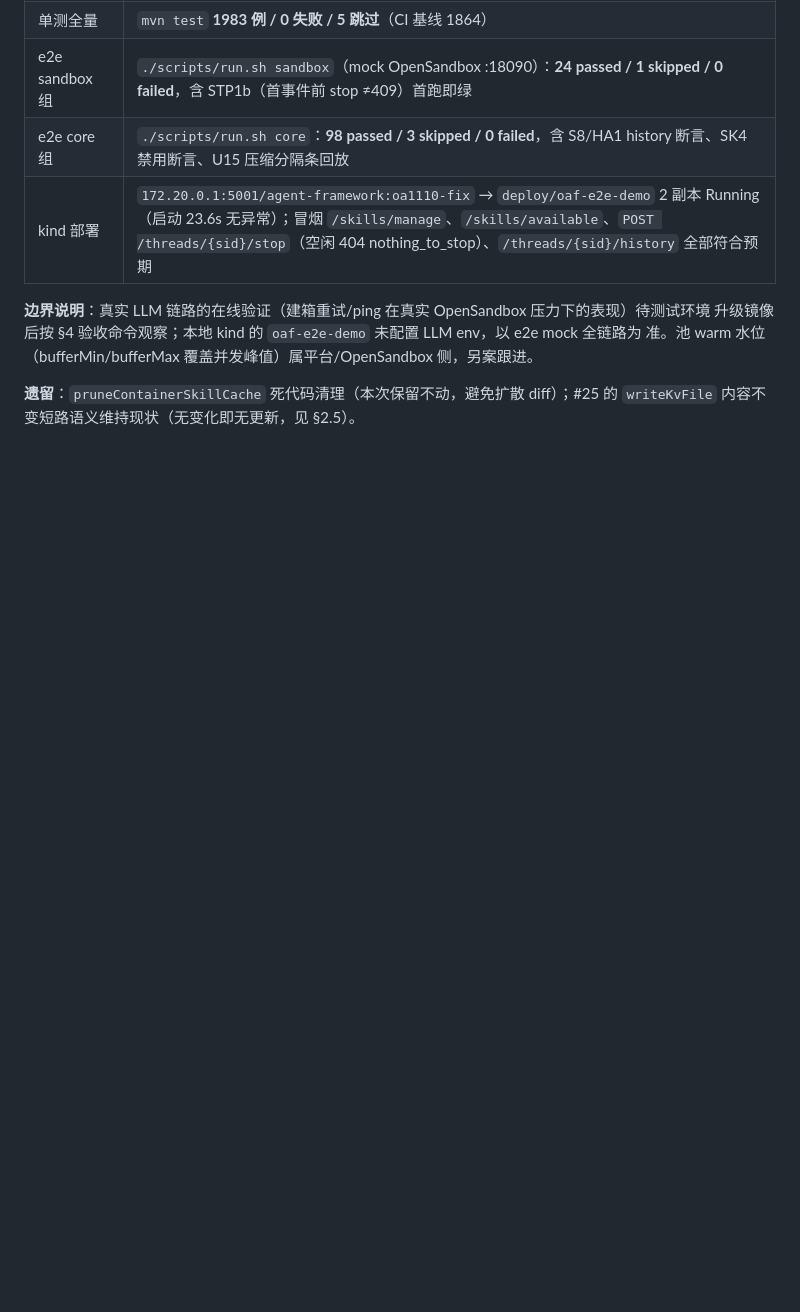
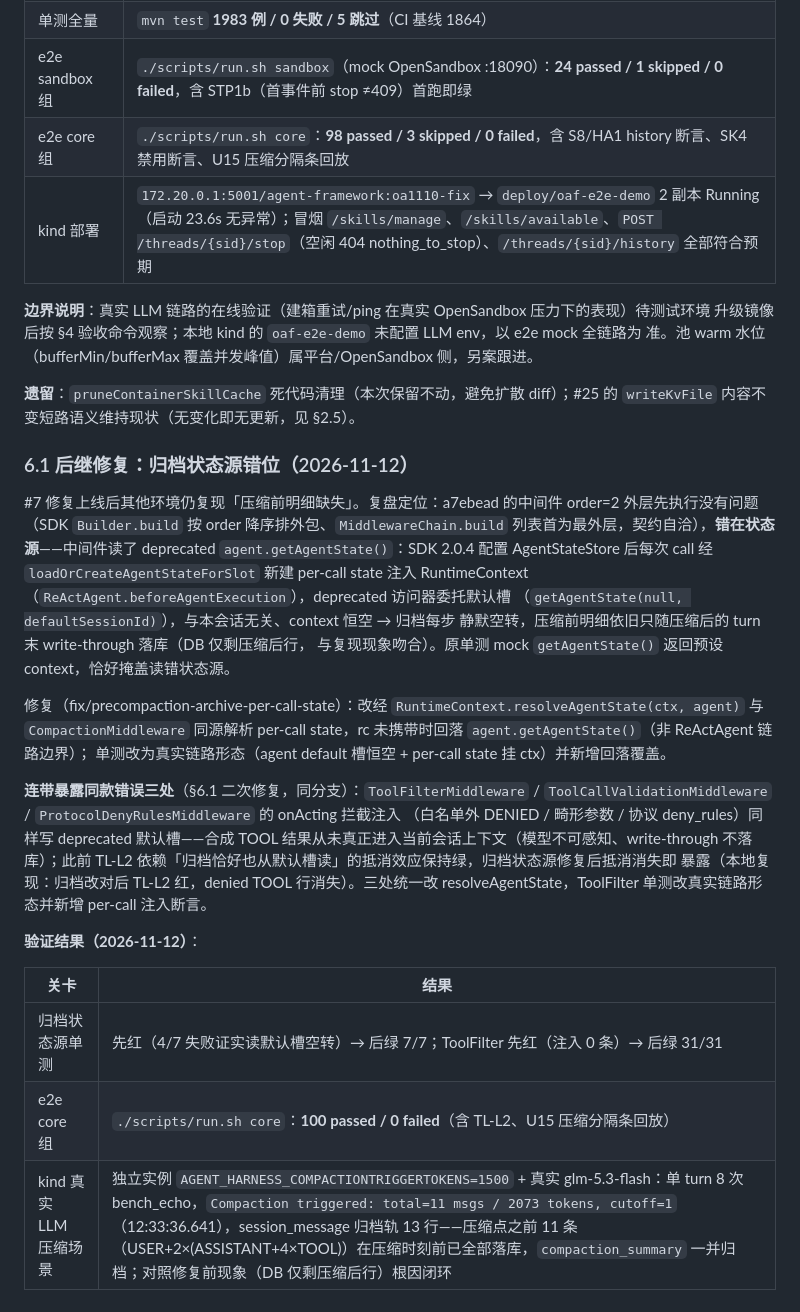
Before and after one commit to gaoyue1989/agent-manager, a Markdown page: docs/design/oa-1110-repro-fixes-design.md, the part around the change. GitHub-like rendering; blank space fills up the shorter version.

Commit message:
docs(design): oa-1110 §6.1 补记归档状态源错位后继修复与验证结果
Chat-Session: sess_06f7e7cb-5e3b-4213-b28e-22c1269a8f03

```diff
--- a/docs/design/oa-1110-repro-fixes-design.md
+++ b/docs/design/oa-1110-repro-fixes-design.md
@@ -256,3 +256,36 @@ acquire ① 即根治跨 turn 复用坏沙箱，强于事后标记。
 
 **遗留**：`pruneContainerSkillCache` 死代码清理（本次保留不动，避免扩散 diff）；#25 的
 `writeKvFile` 内容不变短路语义维持现状（无变化即无更新，见 §2.5）。
+
+### 6.1 后继修复：归档状态源错位（2026-11-12）
+
+#7 修复上线后其他环境仍复现「压缩前明细缺失」。复盘定位：a7ebead 的中间件 order=2
+外层先执行没有问题（SDK `Builder.build` 按 order 降序排外包、`MiddlewareChain.build`
+列表首为最外层，契约自洽），**错在状态源**——中间件读了 deprecated
+`agent.getAgentState()`：SDK 2.0.4 配置 AgentStateStore 后每次 call 经
+`loadOrCreateAgentStateForSlot` 新建 per-call state 注入 RuntimeContext
+（`ReActAgent.beforeAgentExecution`），deprecated 访问器委托默认槽
+（`getAgentState(null, defaultSessionId)`），与本会话无关、context 恒空 → 归档每步
+静默空转，压缩前明细依旧只随压缩后的 turn 末 write-through 落库（DB 仅剩压缩后行，
+与复现现象吻合）。原单测 mock `getAgentState()` 返回预设 context，恰好掩盖读错状态源。
+
+修复（fix/precompaction-archive-per-call-state）：改经
+`RuntimeContext.resolveAgentState(ctx, agent)` 与 `CompactionMiddleware` 同源解析
+per-call state，rc 未携带时回落 `agent.getAgentState()`（非 ReActAgent 链路边界）；
+单测改为真实链路形态（agent default 槽恒空 + per-call state 挂 ctx）并新增回落覆盖。
+
+**连带暴露同款错误三处**（§6.1 二次修复，同分支）：`ToolFilterMiddleware` /
+`ToolCallValidationMiddleware` / `ProtocolDenyRulesMiddleware` 的 onActing 拦截注入
+（白名单外 DENIED / 畸形参数 / 协议 deny_rules）同样写 deprecated 默认槽——合成
+TOOL 结果从未真正进入当前会话上下文（模型不可感知、write-through 不落库）；此前
+TL-L2 依赖「归档恰好也从默认槽读」的抵消效应保持绿，归档状态源修复后抵消消失即
+暴露（本地复现：归档改对后 TL-L2 红，denied TOOL 行消失）。三处统一改
+resolveAgentState，ToolFilter 单测改真实链路形态并新增 per-call 注入断言。
+
+**验证结果（2026-11-12）**：
+
+| 关卡 | 结果 |
+|---|---|
+| 归档状态源单测 | 先红（4/7 失败证实读默认槽空转）→ 后绿 7/7；ToolFilter 先红（注入 0 条）→ 后绿 31/31 |
+| e2e core 组 | `./scripts/run.sh core`：**100 passed / 0 failed**（含 TL-L2、U15 压缩分隔条回放） |
+| kind 真实 LLM 压缩场景 | 独立实例 `AGENT_HARNESS_COMPACTIONTRIGGERTOKENS=1500` + 真实 glm-5.3-flash：单 turn 8 次 bench_echo，`Compaction triggered: total=11 msgs / 2073 tokens, cutoff=1`（12:33:36.641），session_message 归档轨 13 行——压缩点之前 11 条（USER+2×(ASSISTANT+4×TOOL)）在压缩时刻前已全部落库，`compaction_summary` 一并归档；对照修复前现象（DB 仅剩压缩后行）根因闭环 |
```
